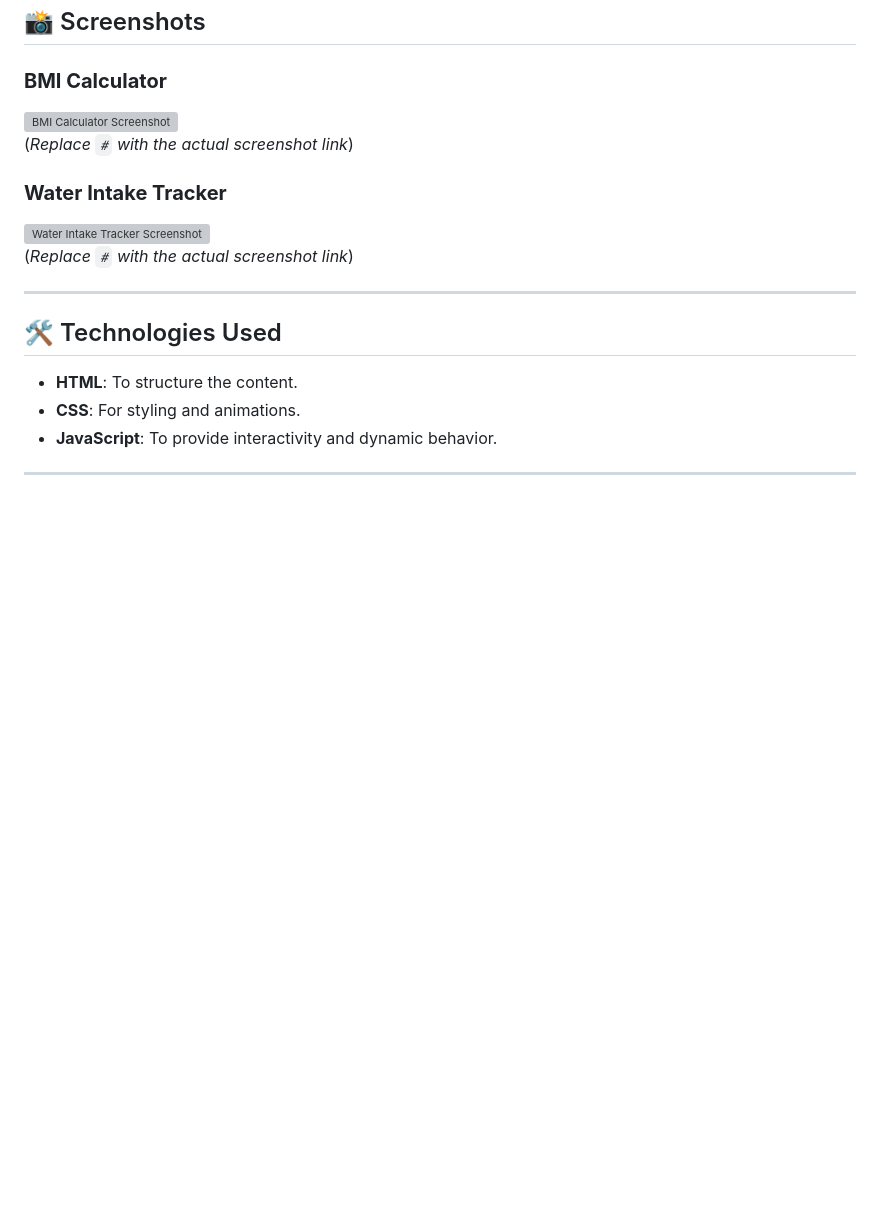
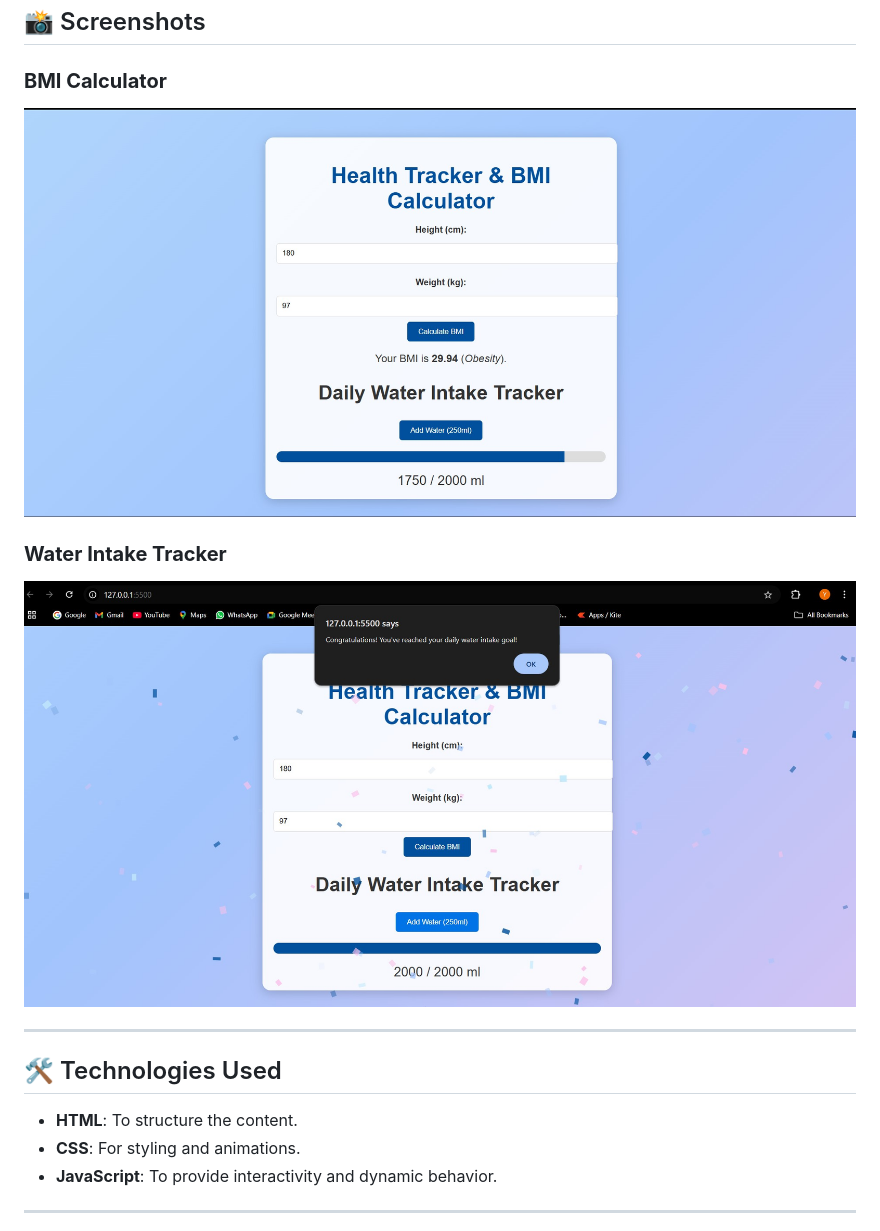
Before and after one commit to Yashkolte1/Health-Tracker-BMI-Calculator, a Markdown page: README.md, the part around the change. Rendered like a GitHub page; blank space fills up the shorter version; grey boxes are pictures that could not be loaded.

```diff
--- a/README.md
+++ b/README.md
@@ -49,12 +49,12 @@ This project aims to:
 ## 📸 Screenshots
 
 ### **BMI Calculator**
-![BMI Calculator Screenshot](#)
-(*Replace `#` with the actual screenshot link*)
+![BMI Calculator Screenshot](https://github.com/Yashkolte1/Health-Tracker-BMI-Calculator/blob/main/Health%20Tracker%20And%20BMI%20Calculator.jpg?raw=true)
+
 
 ### **Water Intake Tracker**
-![Water Intake Tracker Screenshot](#)
-(*Replace `#` with the actual screenshot link*)
+![Water Intake Tracker Screenshot](https://github.com/Yashkolte1/Health-Tracker-BMI-Calculator/blob/main/Health%20Tracker%20And%20BMI%20Calculator%201.jpg?raw=true)
+
 
 ---
 
```
